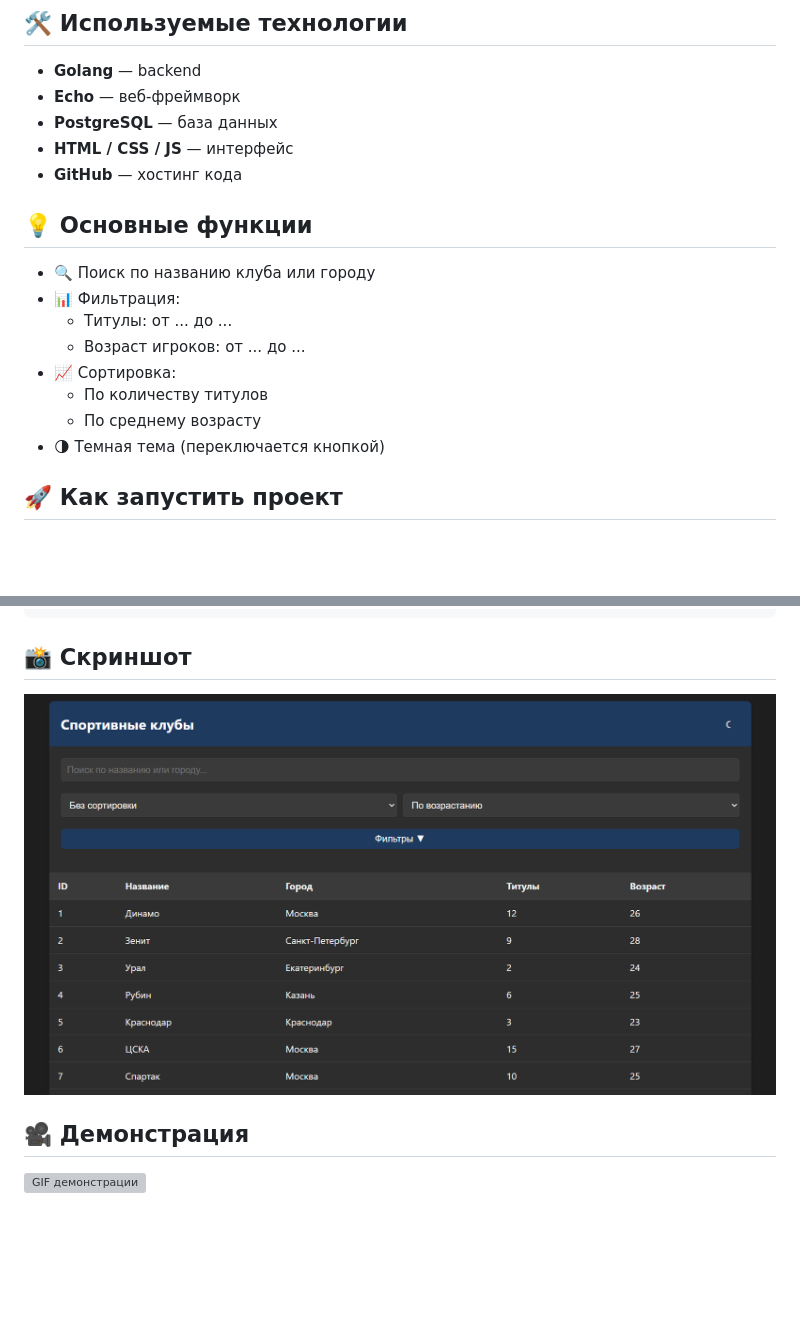
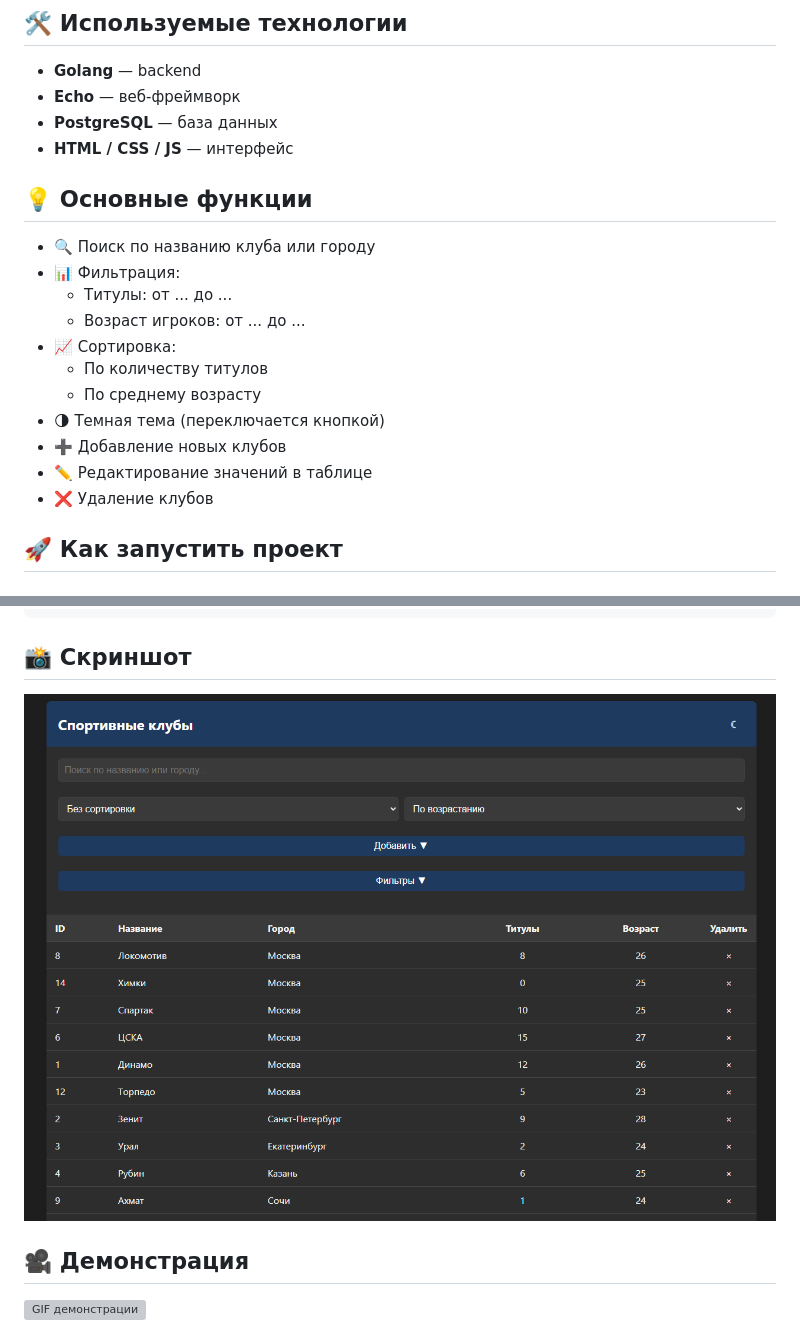
Before and after one commit to Dowilt/Sports-clubs-api, a Markdown page: README.md, 2 parts joined by grey strips. Rendered like a GitHub page; pictures changed too: screenshots/screenshot.png; blank space fills up the shorter version; grey boxes are pictures that could not be loaded.

Commit message:
Добавлены функции: добавление, редактирование и удаление клубов

```diff
--- a/README.md
+++ b/README.md
@@ -8,7 +8,6 @@
 - **Echo** — веб-фреймворк
 - **PostgreSQL** — база данных
 - **HTML / CSS / JS** — интерфейс
-- **GitHub** — хостинг кода
 
 ## 💡 Основные функции
 
@@ -20,7 +19,9 @@
   - По количеству титулов
   - По среднему возрасту
 - 🌗 Темная тема (переключается кнопкой)
-
+- ➕ Добавление новых клубов
+- ✏️ Редактирование значений в таблице
+- ❌ Удаление клубов
 
 ## 🚀 Как запустить проект
 
```
Also changed, not shown: 8 other files.
